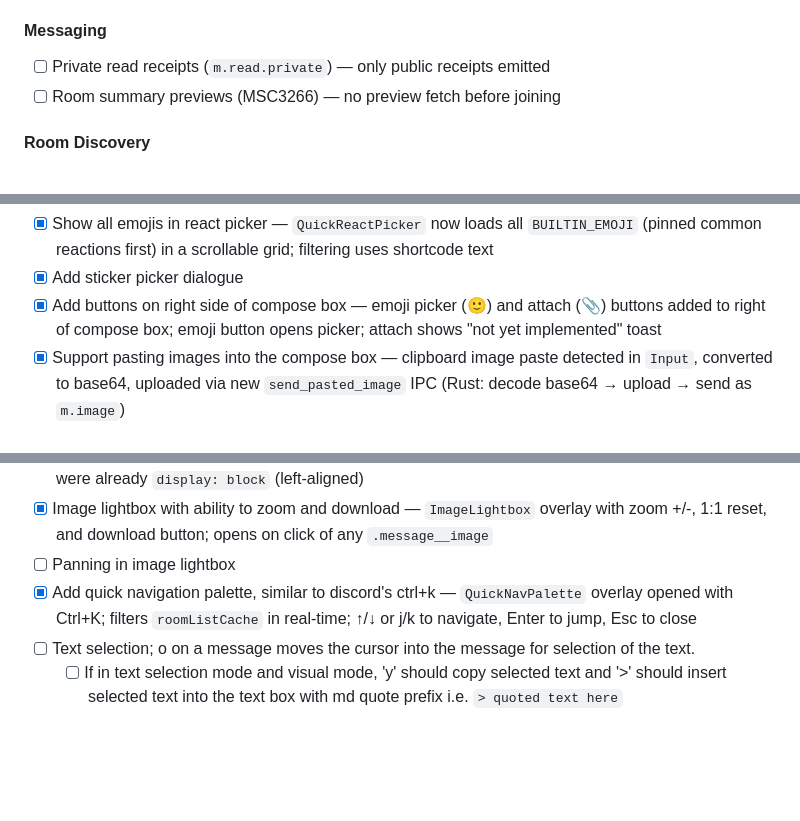
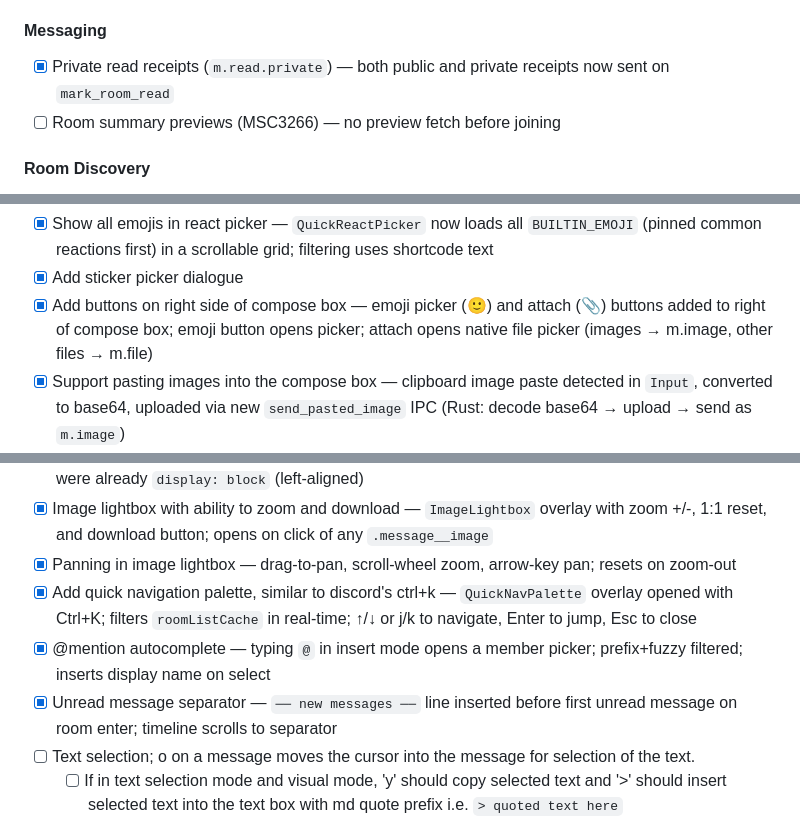
Before and after one commit to conner-s/quark, a Markdown page: DESIGN.md, 3 parts joined by grey strips. Drawn GitHub-style; blank space fills up the shorter version.

Commit message:
chore: mark completed features in DESIGN.md TODO list
Co-Authored-By: Claude Sonnet 4.6 <noreply@anthropic.com>

```diff
--- a/DESIGN.md
+++ b/DESIGN.md
@@ -623,7 +623,7 @@ quark/
 - [ ] Support video
 
 #### Messaging
-- [ ] Private read receipts (`m.read.private`) — only public receipts emitted
+- [x] Private read receipts (`m.read.private`) — both public and private receipts now sent on `mark_room_read`
 - [ ] Room summary previews (MSC3266) — no preview fetch before joining
 
 #### Room Discovery
@@ -651,7 +651,7 @@ quark/
 - [x] Enable shortcode for custom emoji
 - [x] Show all emojis in react picker — `QuickReactPicker` now loads all `BUILTIN_EMOJI` (pinned common reactions first) in a scrollable grid; filtering uses shortcode text
 - [x] Add sticker picker dialogue
-- [x] Add buttons on right side of compose box — emoji picker (🙂) and attach (📎) buttons added to right of compose box; emoji button opens picker; attach shows "not yet implemented" toast
+- [x] Add buttons on right side of compose box — emoji picker (🙂) and attach (📎) buttons added to right of compose box; emoji button opens picker; attach opens native file picker (images → m.image, other files → m.file)
 - [x] Support pasting images into the compose box — clipboard image paste detected in `Input`, converted to base64, uploaded via new `send_pasted_image` IPC (Rust: decode base64 → upload → send as `m.image`)
 - [x] Polish pass over top bar displaying room info. Take cues from the message UI.
 - [x] Polish pass over verification UI; currently unstyled at the bottom
@@ -681,8 +681,10 @@ quark/
 - [x] Show reconfigured binds in help window — `HelpDialog` queries `keymapManager.getEntries()` and highlights any user-remapped keys in accent color with default shown in tooltip
 - [x] Remove outline from image, keep it left aligned — removed border from `.message__image`; images were already `display: block` (left-aligned)
 - [x] Image lightbox with ability to zoom and download — `ImageLightbox` overlay with zoom +/-, 1:1 reset, and download button; opens on click of any `.message__image`
-- [ ] Panning in image lightbox
+- [x] Panning in image lightbox — drag-to-pan, scroll-wheel zoom, arrow-key pan; resets on zoom-out
 - [x] Add quick navigation palette, similar to discord's ctrl+k — `QuickNavPalette` overlay opened with Ctrl+K; filters `roomListCache` in real-time; ↑/↓ or j/k to navigate, Enter to jump, Esc to close
+- [x] @mention autocomplete — typing `@` in insert mode opens a member picker; prefix+fuzzy filtered; inserts display name on select
+- [x] Unread message separator — `── new messages ──` line inserted before first unread message on room enter; timeline scrolls to separator
 - [ ] Text selection; o on a message moves the cursor into the message for selection of the text.
   - [ ] If in text selection mode and visual mode, 'y' should copy selected text and '>' should insert selected text into the text box with md quote prefix i.e. `> quoted text here`
   - [ ] If I'm in insert mode and the compose box is not empty, I should enter text select mode in the compose box.
```
